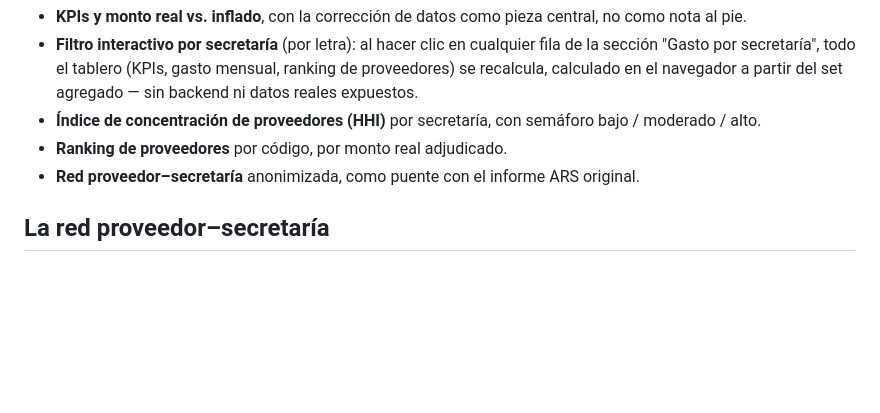
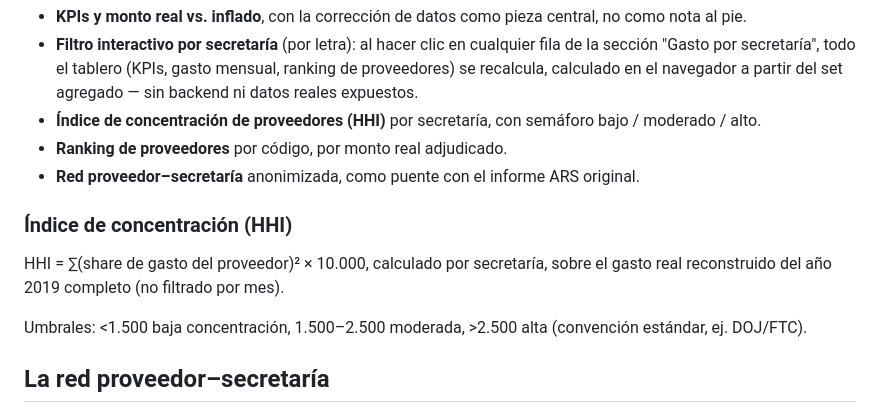
Before and after one commit to gdaguerre-dot/Chascomus-compras-2019, a Markdown page: README.md, the part around the change. Rendered like a GitHub page; blank space fills up the shorter version.

```diff
--- a/README.md
+++ b/README.md
@@ -65,6 +65,14 @@ El mapeo real → código se generó una sola vez y se usó de forma consistente
 - **Ranking de proveedores** por código, por monto real adjudicado.
 - **Red proveedor–secretaría** anonimizada, como puente con el informe ARS original.
 
+### Índice de concentración (HHI)
+
+HHI = ∑(share de gasto del proveedor)² × 10.000, calculado por secretaría,
+sobre el gasto real reconstruido del año 2019 completo (no filtrado por mes).
+
+Umbrales: <1.500 baja concentración, 1.500–2.500 moderada, >2.500 alta
+(convención estándar, ej. DOJ/FTC).
+
 ## La red proveedor–secretaría
 
 `assets/red_compras_2019.png` reconstruye la red bimodal del informe original con un layout radial: las 10 secretarías (por letra) se ubican en el anillo exterior; los 60 proveedores de mayor adjudicación real (por código) se agrupan cerca de su secretaría dominante, y se acercan al centro cuanto más secretarías distintas les compraron. El tamaño del nodo es proporcional al monto; el color, a la secretaría dominante del proveedor.
```
